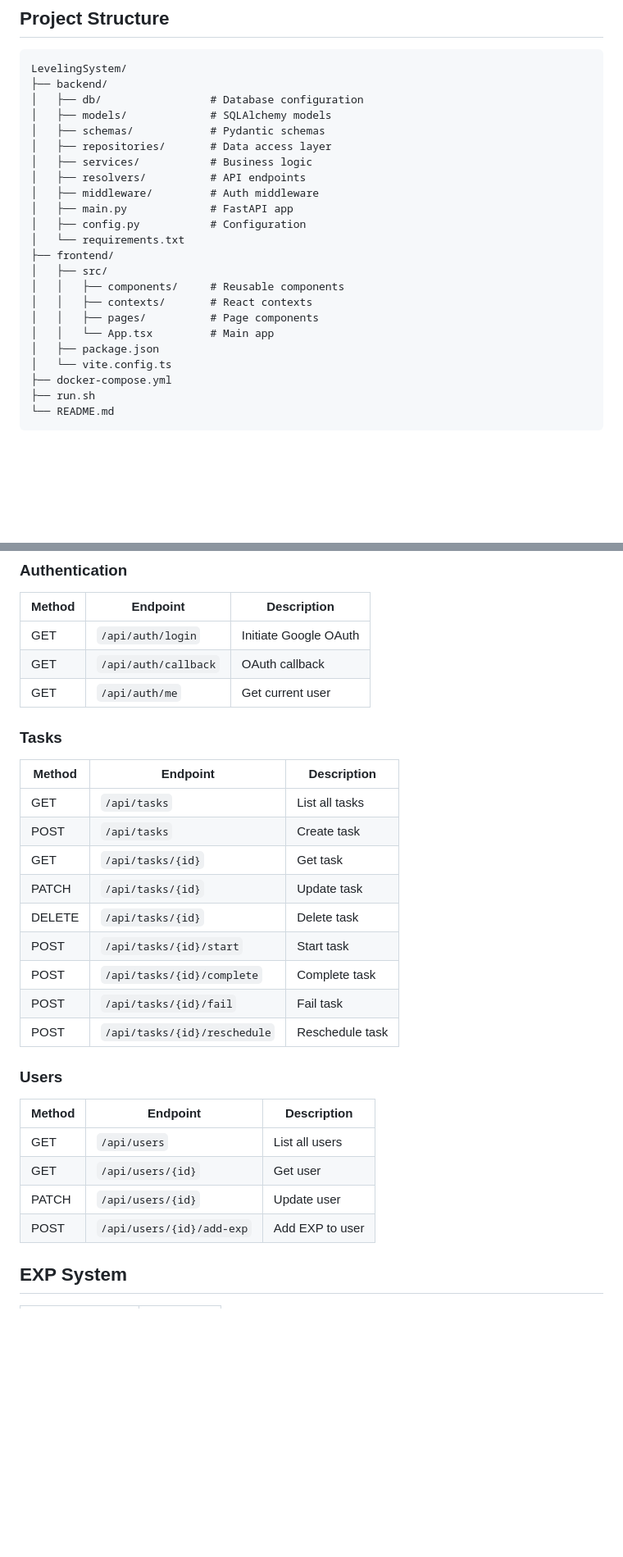
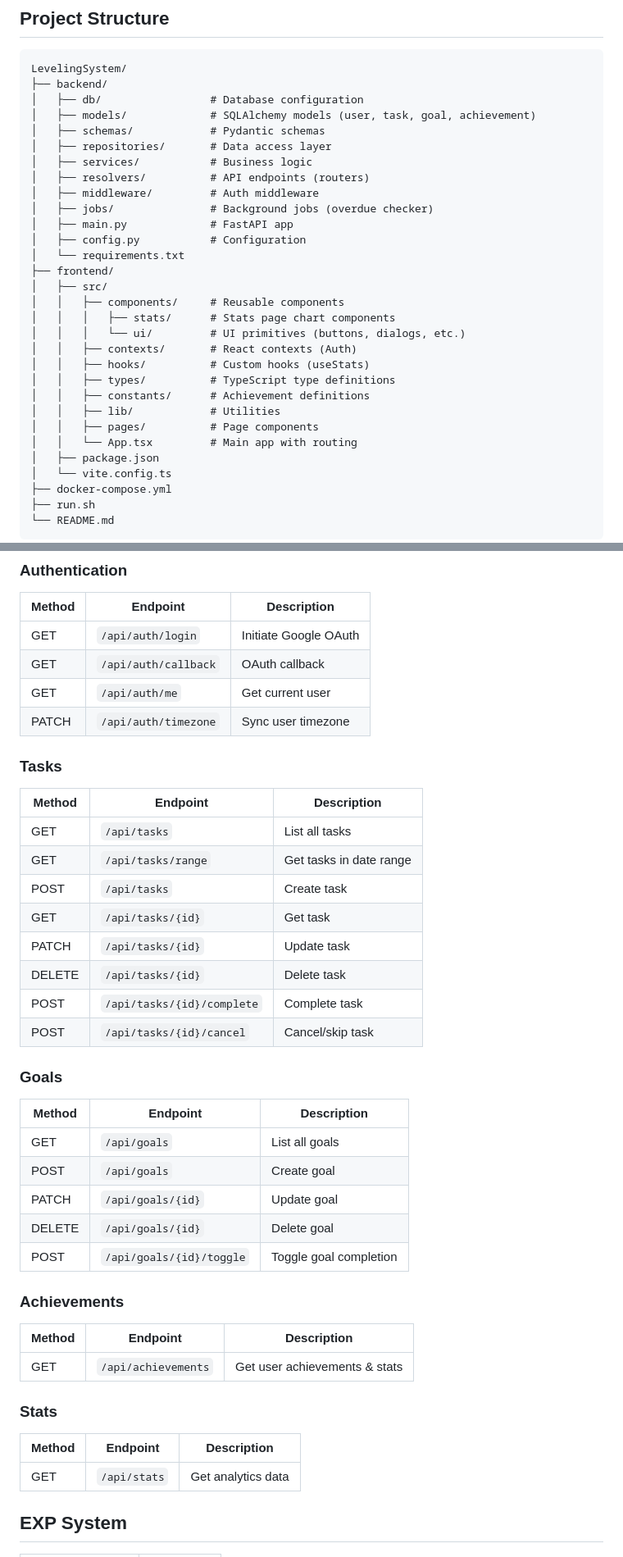
Before and after one commit to GoForUDream/LevelingSystem, a Markdown page: README.md, 2 parts joined by grey strips. Shown at 82% size. GitHub-like rendering; blank space fills up the shorter version.

```diff
--- a/README.md
+++ b/README.md
@@ -37,21 +69,28 @@ A gamified task management application that turns your productivity into an RPG-
 LevelingSystem/
 ├── backend/
 │   ├── db/                 # Database configuration
-│   ├── models/             # SQLAlchemy models
+│   ├── models/             # SQLAlchemy models (user, task, goal, achievement)
 │   ├── schemas/            # Pydantic schemas
 │   ├── repositories/       # Data access layer
 │   ├── services/           # Business logic
-│   ├── resolvers/          # API endpoints
+│   ├── resolvers/          # API endpoints (routers)
 │   ├── middleware/         # Auth middleware
+│   ├── jobs/               # Background jobs (overdue checker)
 │   ├── main.py             # FastAPI app
 │   ├── config.py           # Configuration
 │   └── requirements.txt
 ├── frontend/
 │   ├── src/
 │   │   ├── components/     # Reusable components
-│   │   ├── contexts/       # React contexts
+│   │   │   ├── stats/      # Stats page chart components
+│   │   │   └── ui/         # UI primitives (buttons, dialogs, etc.)
+│   │   ├── contexts/       # React contexts (Auth)
+│   │   ├── hooks/          # Custom hooks (useStats)
+│   │   ├── types/          # TypeScript type definitions
+│   │   ├── constants/      # Achievement definitions
+│   │   ├── lib/            # Utilities
 │   │   ├── pages/          # Page components
-│   │   └── App.tsx         # Main app
+│   │   └── App.tsx         # Main app with routing
 │   ├── package.json
 │   └── vite.config.ts
 ├── docker-compose.yml
@@ -160,27 +199,38 @@ cd frontend && npm run dev
 | GET | `/api/auth/login` | Initiate Google OAuth |
 | GET | `/api/auth/callback` | OAuth callback |
 | GET | `/api/auth/me` | Get current user |
+| PATCH | `/api/auth/timezone` | Sync user timezone |
 
 ### Tasks
 | Method | Endpoint | Description |
 |--------|----------|-------------|
 | GET | `/api/tasks` | List all tasks |
+| GET | `/api/tasks/range` | Get tasks in date range |
 | POST | `/api/tasks` | Create task |
 | GET | `/api/tasks/{id}` | Get task |
 | PATCH | `/api/tasks/{id}` | Update task |
 | DELETE | `/api/tasks/{id}` | Delete task |
-| POST | `/api/tasks/{id}/start` | Start task |
 | POST | `/api/tasks/{id}/complete` | Complete task |
-| POST | `/api/tasks/{id}/fail` | Fail task |
-| POST | `/api/tasks/{id}/reschedule` | Reschedule task |
+| POST | `/api/tasks/{id}/cancel` | Cancel/skip task |
 
-### Users
+### Goals
 | Method | Endpoint | Description |
 |--------|----------|-------------|
-| GET | `/api/users` | List all users |
-| GET | `/api/users/{id}` | Get user |
-| PATCH | `/api/users/{id}` | Update user |
-| POST | `/api/users/{id}/add-exp` | Add EXP to user |
+| GET | `/api/goals` | List all goals |
+| POST | `/api/goals` | Create goal |
+| PATCH | `/api/goals/{id}` | Update goal |
+| DELETE | `/api/goals/{id}` | Delete goal |
+| POST | `/api/goals/{id}/toggle` | Toggle goal completion |
+
+### Achievements
+| Method | Endpoint | Description |
+|--------|----------|-------------|
+| GET | `/api/achievements` | Get user achievements & stats |
+
+### Stats
+| Method | Endpoint | Description |
+|--------|----------|-------------|
+| GET | `/api/stats` | Get analytics data |
 
 ## EXP System
 
```
Also changed, not shown: other parts of README.md (+90 -6 lines).
